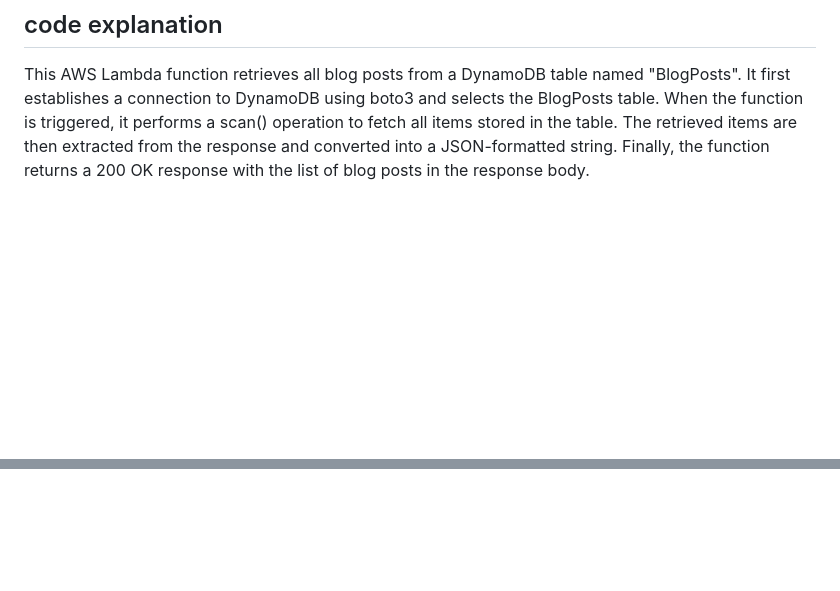
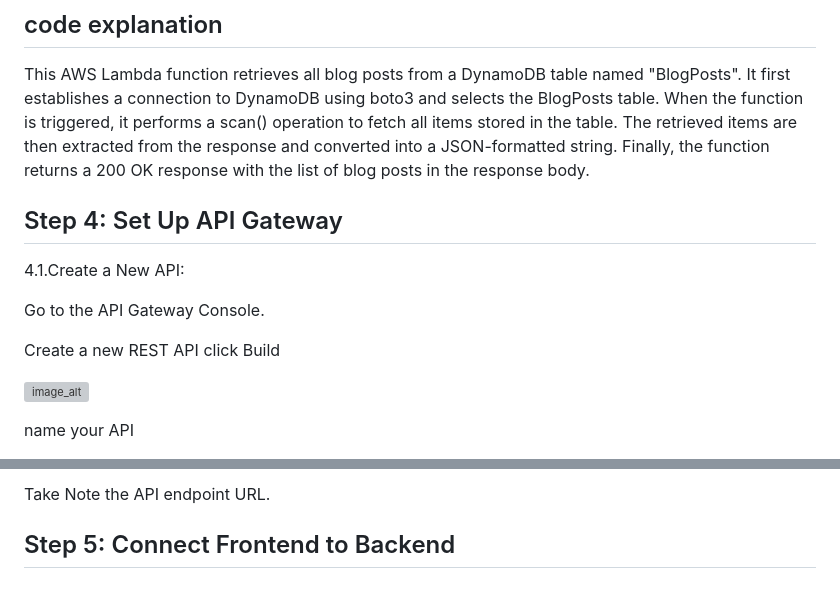
Before and after one commit to Tatenda-Prince/Serverless-Blog-Web-App-Using-Lambda-API-Gateway-DynamoDB-and-Amazon-S3, a Markdown page: README.md, 2 parts joined by grey strips. GitHub-like rendering; blank space fills up the shorter version; grey boxes are pictures that could not be loaded.

```diff
--- a/README.md
+++ b/README.md
@@ -226,3 +226,18 @@ def lambda_handler(event, context):
 ## code explanation
 
 This AWS Lambda function retrieves all blog posts from a DynamoDB table named "BlogPosts". It first establishes a connection to DynamoDB using boto3 and selects the BlogPosts table. When the function is triggered, it performs a scan() operation to fetch all items stored in the table. The retrieved items are then extracted from the response and converted into a JSON-formatted string. Finally, the function returns a 200 OK response with the list of blog posts in the response body.
+
+## Step 4: Set Up API Gateway
+
+4.1.Create a New API:
+
+Go to the API Gateway Console.
+
+Create a new REST API click Build
+
+![image_alt]()
+
+
+name your API
+
+
@@ -228,0 +275,4 @@ This AWS Lambda function retrieves all blog posts from a DynamoDB table named "B
+Take Note the API endpoint URL.
+
+
+## Step 5: Connect Frontend to Backend
```
Also changed, not shown: other parts of README.md (+31 -0 lines).
